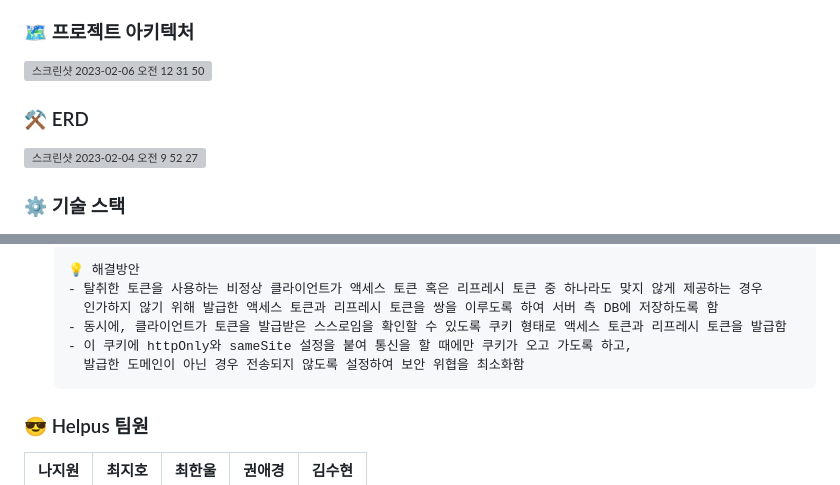
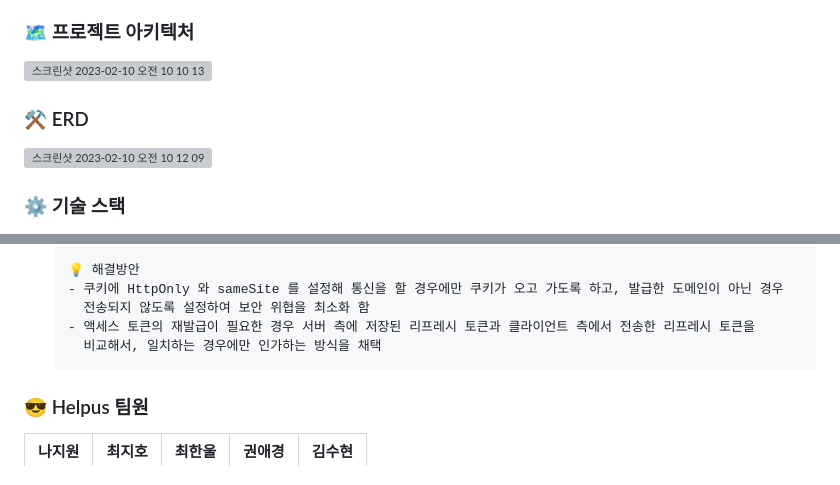
Before and after one commit to nacjji/helpus_BE, a Markdown page: README.md, 2 parts joined by grey strips. GitHub-like rendering; grey boxes are pictures that could not be loaded.

```diff
--- a/README.md
+++ b/README.md
@@ -18,11 +18,13 @@
 - 게시글 신고하기
 
 ### 🗺️ 프로젝트 아키텍처
-![스크린샷 2023-02-06 오전 12 31 50](https://user-images.githubusercontent.com/105340187/216828681-e74f6d39-042c-4d44-a802-d9c659671391.png)
+![스크린샷 2023-02-10 오전 10 10 13](https://user-images.githubusercontent.com/105340187/217975686-0f911189-e2b0-41ac-ad1b-88404ca0bb7b.png)
+
 
 
 ### ⚒️ ERD
-![스크린샷 2023-02-04 오전 9 52 27](https://user-images.githubusercontent.com/105340187/216736227-28e94c09-e9c1-4786-a52c-c75689c4b228.png)
+![스크린샷 2023-02-10 오전 10 12 09](https://user-images.githubusercontent.com/105340187/217975677-359be63a-7ba2-4f56-9401-f5a6d0b3bf7c.png)
+
 
 ### ⚙️ 기술 스택
 <div>
@@ -178,11 +180,10 @@
       - 그렇다고 클라이언트가 가지고 있게 하자니 액세스 토큰과 마찬가지로 탈취의 위험이 있었음
 
       💡 해결방안
-      - 탈취한 토큰을 사용하는 비정상 클라이언트가 액세스 토큰 혹은 리프레시 토큰 중 하나라도 맞지 않게 제공하는 경우
-        인가하지 않기 위해 발급한 액세스 토큰과 리프레시 토큰을 쌍을 이루도록 하여 서버 측 DB에 저장하도록 함
-      - 동시에, 클라이언트가 토큰을 발급받은 스스로임을 확인할 수 있도록 쿠키 형태로 액세스 토큰과 리프레시 토큰을 발급함
-      - 이 쿠키에 httpOnly와 sameSite 설정을 붙여 통신을 할 때에만 쿠키가 오고 가도록 하고,
-        발급한 도메인이 아닌 경우 전송되지 않도록 설정하여 보안 위협을 최소화함
+      - 쿠키에 HttpOnly 와 sameSite 를 설정해 통신을 할 경우에만 쿠키가 오고 가도록 하고, 발급한 도메인이 아닌 경우
+        전송되지 않도록 설정하여 보안 위협을 최소화 함
+      - 액세스 토큰의 재발급이 필요한 경우 서버 측에 저장된 리프레시 토큰과 클라이언트 측에서 전송한 리프레시 토큰을
+        비교해서, 일치하는 경우에만 인가하는 방식을 채택
 
 
 ### 😎 Helpus 팀원
```
